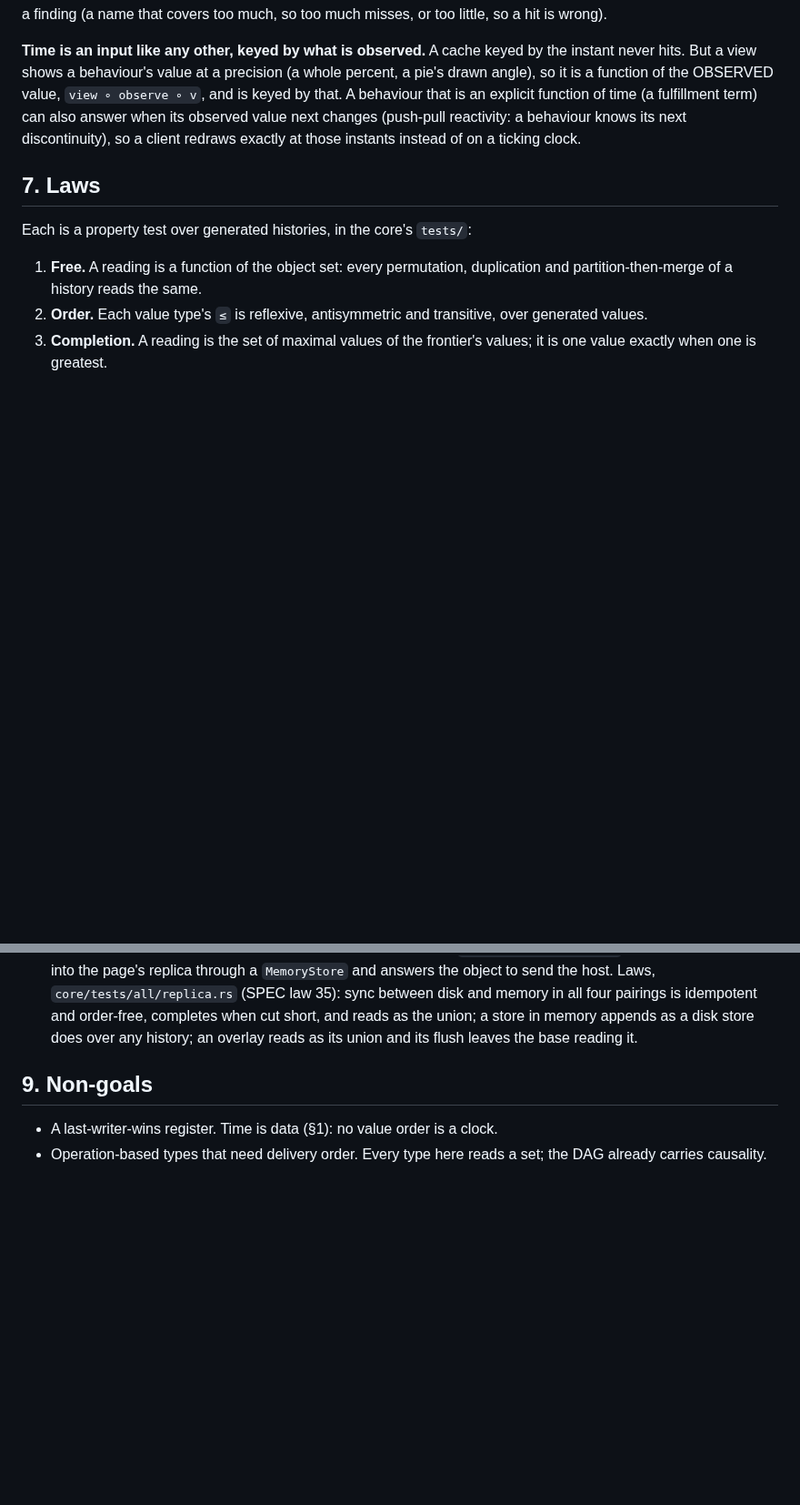
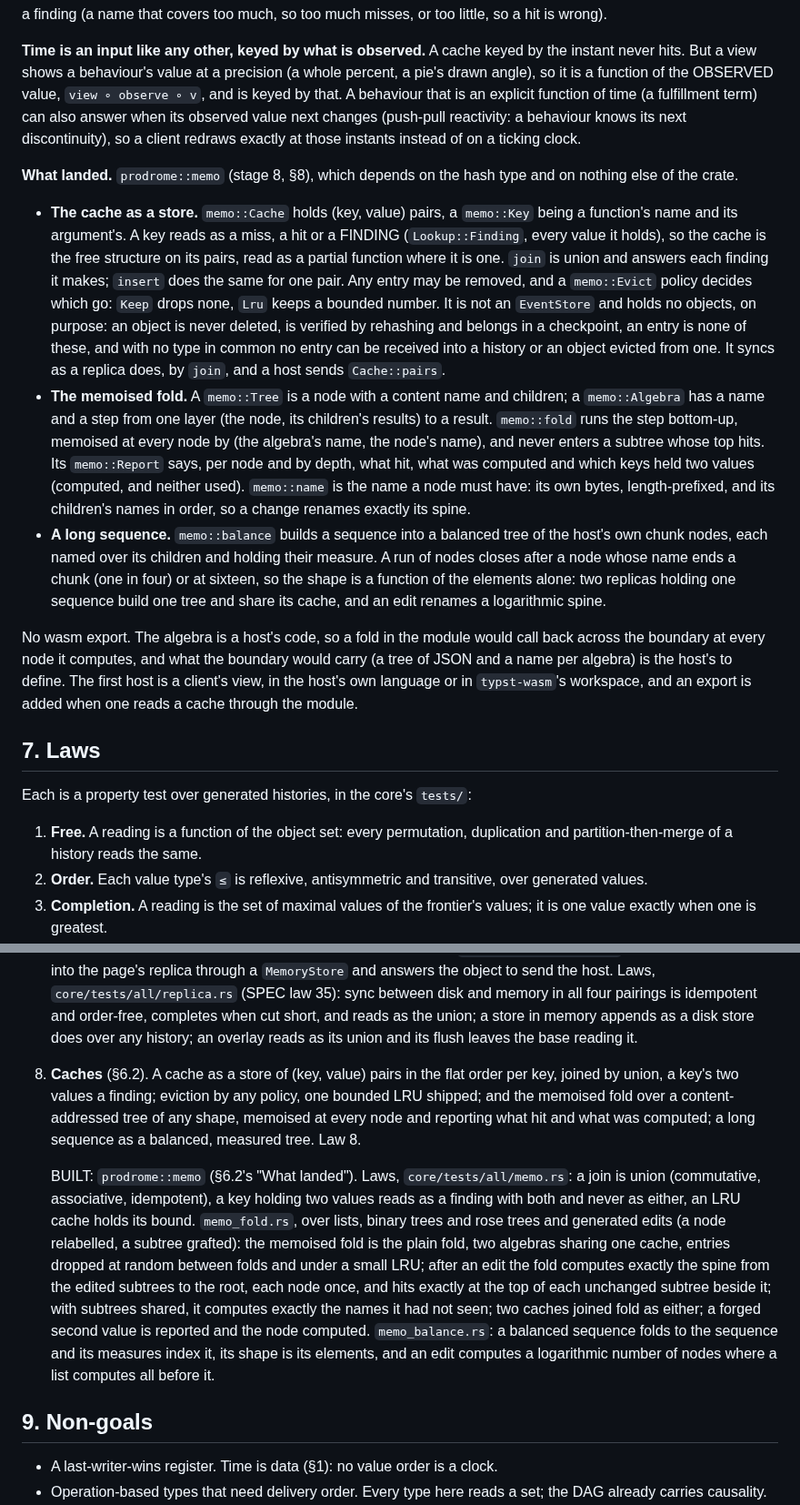
Before and after one commit to bmabsout/prodrome, a Markdown page: docs/design-register-types.md, 2 parts joined by grey strips. Shown at 91% size. GitHub-like rendering; blank space fills up the shorter version.

Commit message:
docs: caches landed (design §6.2, stage 8, law 8)
§6.2 says what landed and why a cache is not an EventStore, and why no
wasm export yet; §8 gains stage 8 with its laws; the changelog says
what was added.

Co-Authored-By: Claude Opus 5.5 (1M context) <noreply@anthropic.com>
Claude-Session: https://claude.ai/code/session_01UKJbkhCBMbCoGVoL2E3XVX

```diff
--- a/docs/design-register-types.md
+++ b/docs/design-register-types.md
@@ -418,6 +418,45 @@ observed value next changes (push-pull reactivity: a behaviour knows its next
 discontinuity), so a client redraws exactly at those instants instead of on a
 ticking clock.
 
+**What landed.** `prodrome::memo` (stage 8, §8), which depends on the hash
+type and on nothing else of the crate.
+
+- **The cache as a store.** `memo::Cache` holds (key, value) pairs, a
+  `memo::Key` being a function's name and its argument's. A key reads as a
+  miss, a hit or a FINDING (`Lookup::Finding`, every value it holds), so
+  the cache is the free structure on its pairs, read as a partial function
+  where it is one. `join` is union and answers each finding it makes;
+  `insert` does the same for one pair. Any entry may be removed, and a
+  `memo::Evict` policy decides which go: `Keep` drops none, `Lru` keeps a
+  bounded number. It is not an `EventStore` and holds no objects, on
+  purpose: an object is never deleted, is verified by rehashing and
+  belongs in a checkpoint, an entry is none of these, and with no type in
+  common no entry can be received into a history or an object evicted from
+  one. It syncs as a replica does, by `join`, and a host sends
+  `Cache::pairs`.
+- **The memoised fold.** A `memo::Tree` is a node with a content name and
+  children; a `memo::Algebra` has a name and a step from one layer (the
+  node, its children's results) to a result. `memo::fold` runs the step
+  bottom-up, memoised at every node by (the algebra's name, the node's
+  name), and never enters a subtree whose top hits. Its `memo::Report`
+  says, per node and by depth, what hit, what was computed and which keys
+  held two values (computed, and neither used). `memo::name` is the name a
+  node must have: its own bytes, length-prefixed, and its children's
+  names in order, so a change renames exactly its spine.
+- **A long sequence.** `memo::balance` builds a sequence into a balanced
+  tree of the host's own chunk nodes, each named over its children and
+  holding their measure. A run of nodes closes after a node whose name
+  ends a chunk (one in four) or at sixteen, so the shape is a function of
+  the elements alone: two replicas holding one sequence build one tree and
+  share its cache, and an edit renames a logarithmic spine.
+
+No wasm export. The algebra is a host's code, so a fold in the module
+would call back across the boundary at every node it computes, and what
+the boundary would carry (a tree of JSON and a name per algebra) is the
+host's to define. The first host is a client's view, in the host's own
+language or in `typst-wasm`'s workspace, and an export is added when one
+reads a cache through the module.
+
 ## 7. Laws
 
 Each is a property test over generated histories, in the core's `tests/`:
@@ -552,6 +591,28 @@ In this repository, after stage 3:
    completes when cut short, and reads as the union; a store in memory
    appends as a disk store does over any history; an overlay reads as its
    union and its flush leaves the base reading it.
+8. **Caches** (§6.2). A cache as a store of (key, value) pairs in the flat
+   order per key, joined by union, a key's two values a finding; eviction
+   by any policy, one bounded LRU shipped; and the memoised fold over a
+   content-addressed tree of any shape, memoised at every node and
+   reporting what hit and what was computed; a long sequence as a
+   balanced, measured tree. Law 8.
+
+   BUILT: `prodrome::memo` (§6.2's "What landed"). Laws,
+   `core/tests/all/memo.rs`: a join is union (commutative, associative,
+   idempotent), a key holding two values reads as a finding with both and
+   never as either, an LRU cache holds its bound. `memo_fold.rs`, over
+   lists, binary trees and rose trees and generated edits (a node
+   relabelled, a subtree grafted): the memoised fold is the plain fold,
+   two algebras sharing one cache, entries dropped at random between folds
+   and under a small LRU; after an edit the fold computes exactly the spine
+   from the edited subtrees to the root, each node once, and hits exactly at
+   the top of each unchanged subtree beside it; with subtrees shared, it
+   computes exactly the names it had not seen; two caches joined fold as
+   either; a forged second value is reported and the node computed.
+   `memo_balance.rs`: a balanced sequence folds to the sequence and its
+   measures index it, its shape is its elements, and an edit computes a
+   logarithmic number of nodes where a list computes all before it.
 
 ## 9. Non-goals
 
```
Also changed, not shown: other parts of docs/design-register-types.md (+1 -1 lines), CHANGELOG.md (+21 -0 lines).
